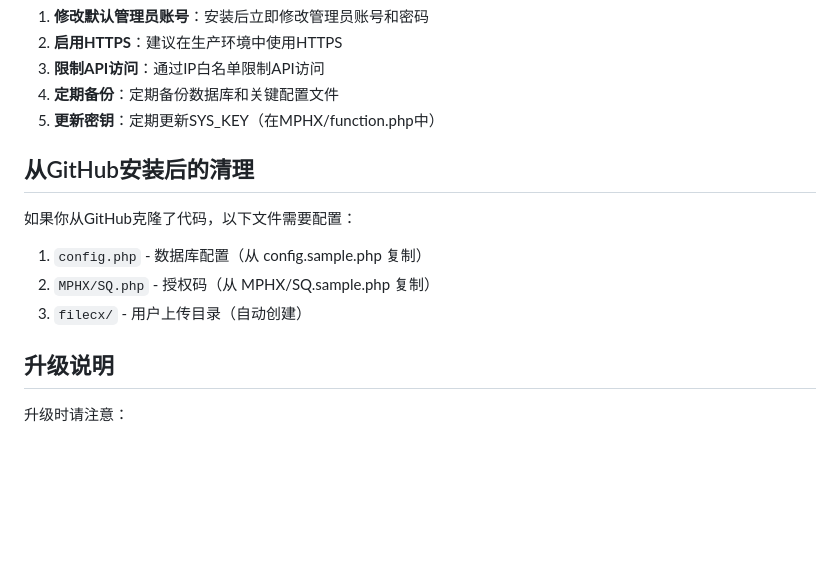
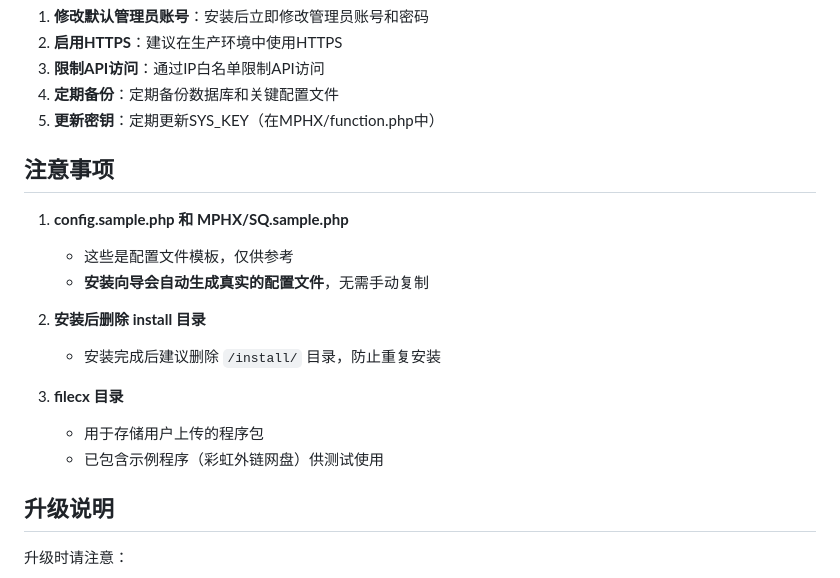
Before and after one commit to miuzhaii/mnbt, a Markdown page: INSTALL.md, the part around one of its changes. Drawn GitHub-style; blank space fills up the shorter version.

```diff
--- a/INSTALL.md
+++ b/INSTALL.md
@@ -129,13 +106,18 @@ chmod -R 777 filecx
 4. **定期备份**：定期备份数据库和关键配置文件
 5. **更新密钥**：定期更新SYS_KEY（在MPHX/function.php中）
 
-## 从GitHub安装后的清理
+## 注意事项
 
-如果你从GitHub克隆了代码，以下文件需要配置：
+1. **config.sample.php 和 MPHX/SQ.sample.php**
+   - 这些是配置文件模板，仅供参考
+   - **安装向导会自动生成真实的配置文件**，无需手动复制
 
-1. `config.php` - 数据库配置（从 config.sample.php 复制）
-2. `MPHX/SQ.php` - 授权码（从 MPHX/SQ.sample.php 复制）
-3. `filecx/` - 用户上传目录（自动创建）
+2. **安装后删除 install 目录**
+   - 安装完成后建议删除 `/install/` 目录，防止重复安装
+
+3. **filecx 目录**
+   - 用于存储用户上传的程序包
+   - 已包含示例程序（彩虹外链网盘）供测试使用
 
 ## 升级说明
 
```
Also changed, not shown: other parts of INSTALL.md (+22 -45 lines), README.md (+7 -4 lines).
